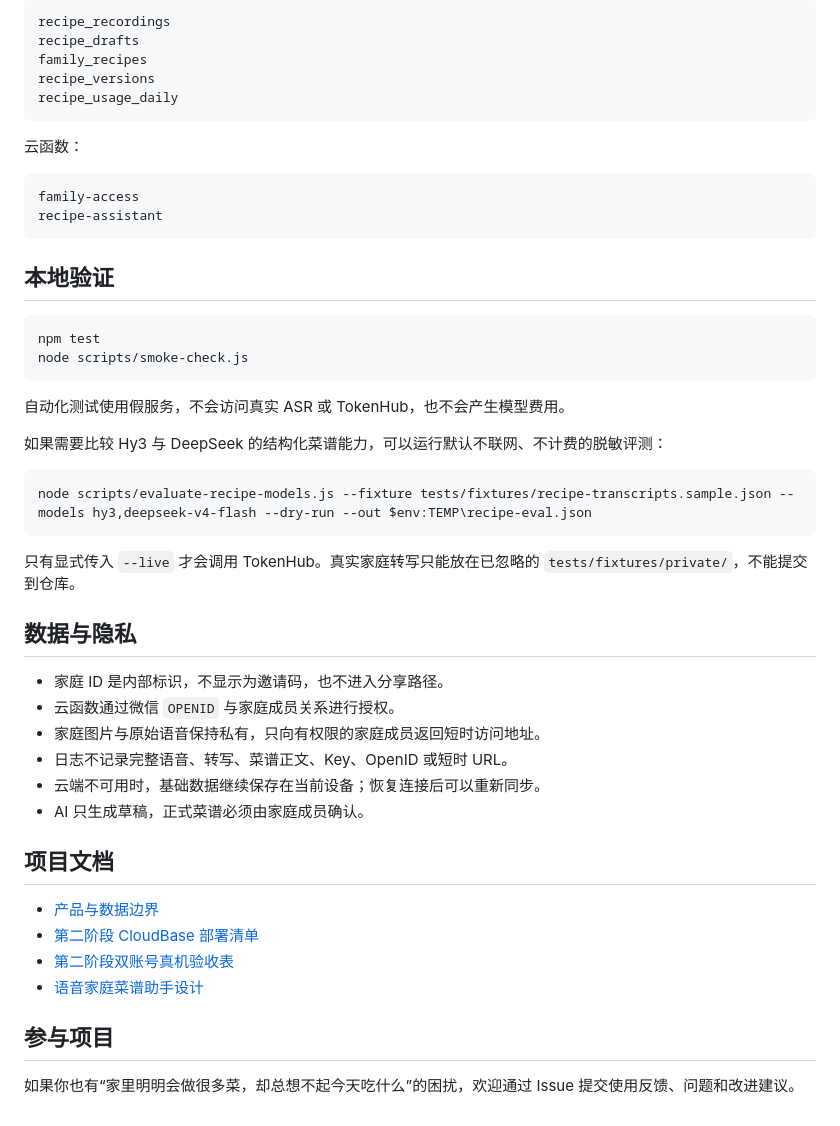
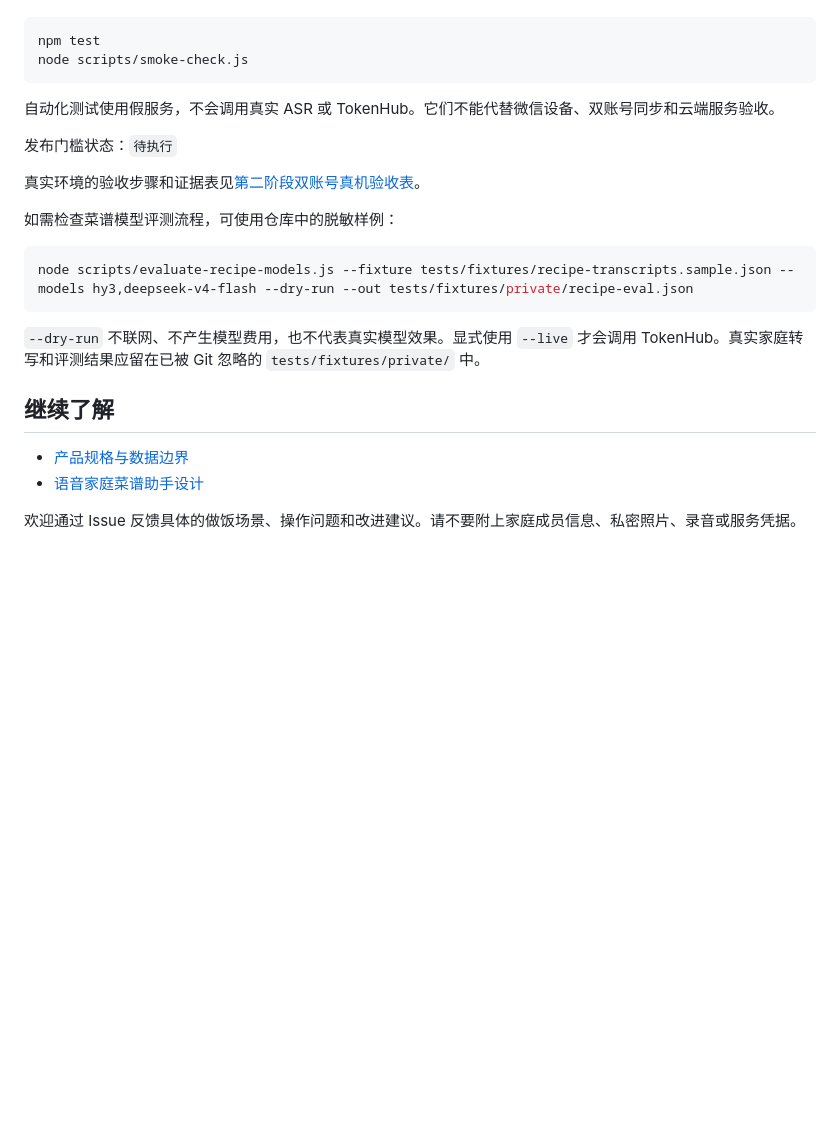
Before and after one commit to kianbqh/home-daily-diet, a Markdown page: README.md, the part around one of its changes. GitHub-like rendering; blank space fills up the shorter version.

````diff
--- a/README.md
+++ b/README.md
@@ -110,51 +102,25 @@ family_invites
-```text
-recipe_recordings
-recipe_drafts
-family_recipes
-recipe_versions
-recipe_usage_daily
-```
-
-云函数：
-
-```text
-family-access
-recipe-assistant
-```
-
-## 本地验证
-
-```powershell
+```sh
 npm test
 node scripts/smoke-check.js
 ```
 
-自动化测试使用假服务，不会访问真实 ASR 或 TokenHub，也不会产生模型费用。
+自动化测试使用假服务，不会调用真实 ASR 或 TokenHub。它们不能代替微信设备、双账号同步和云端服务验收。
 
-如果需要比较 Hy3 与 DeepSeek 的结构化菜谱能力，可以运行默认不联网、不计费的脱敏评测：
+发布门槛状态：`待执行`
 
-```powershell
-node scripts/evaluate-recipe-models.js --fixture tests/fixtures/recipe-transcripts.sample.json --models hy3,deepseek-v4-flash --dry-run --out $env:TEMP\recipe-eval.json
+真实环境的验收步骤和证据表见[第二阶段双账号真机验收表](docs/qa/phase-two-dual-account-checklist.md)。
+
+如需检查菜谱模型评测流程，可使用仓库中的脱敏样例：
+
+```sh
+node scripts/evaluate-recipe-models.js --fixture tests/fixtures/recipe-transcripts.sample.json --models hy3,deepseek-v4-flash --dry-run --out tests/fixtures/private/recipe-eval.json
 ```
 
-只有显式传入 `--live` 才会调用 TokenHub。真实家庭转写只能放在已忽略的 `tests/fixtures/private/`，不能提交到仓库。
+`--dry-run` 不联网、不产生模型费用，也不代表真实模型效果。显式使用 `--live` 才会调用 TokenHub。真实家庭转写和评测结果应留在已被 Git 忽略的 `tests/fixtures/private/` 中。
 
-## 数据与隐私
+## 继续了解
 
-- 家庭 ID 是内部标识，不显示为邀请码，也不进入分享路径。
-- 云函数通过微信 `OPENID` 与家庭成员关系进行授权。
-- 家庭图片与原始语音保持私有，只向有权限的家庭成员返回短时访问地址。
-- 日志不记录完整语音、转写、菜谱正文、Key、OpenID 或短时 URL。
-- 云端不可用时，基础数据继续保存在当前设备；恢复连接后可以重新同步。
-- AI 只生成草稿，正式菜谱必须由家庭成员确认。
-
-## 项目文档
-
-- [产品与数据边界](SPEC.md)
-- [第二阶段 CloudBase 部署清单](docs/cloudbase-phase-two-setup.md)
-- [第二阶段双账号真机验收表](docs/qa/phase-two-dual-account-checklist.md)
+- [产品规格与数据边界](SPEC.md)
 - [语音家庭菜谱助手设计](docs/superpowers/specs/2026-08-13-voice-recipe-assistant-design.md)
 
-## 参与项目
-
-如果你也有“家里明明会做很多菜，却总想不起今天吃什么”的困扰，欢迎通过 Issue 提交使用反馈、问题和改进建议。
+欢迎通过 Issue 反馈具体的做饭场景、操作问题和改进建议。请不要附上家庭成员信息、私密照片、录音或服务凭据。
````
Also changed, not shown: other parts of README.md (+78 -86 lines).
